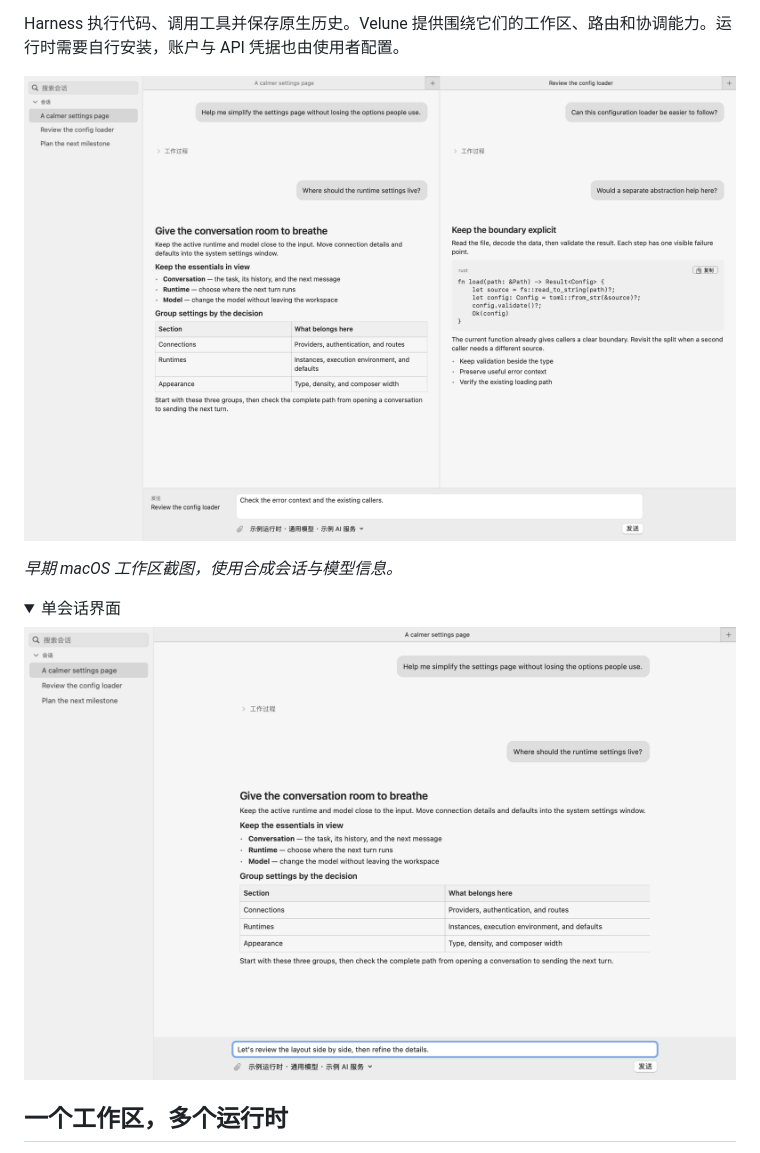
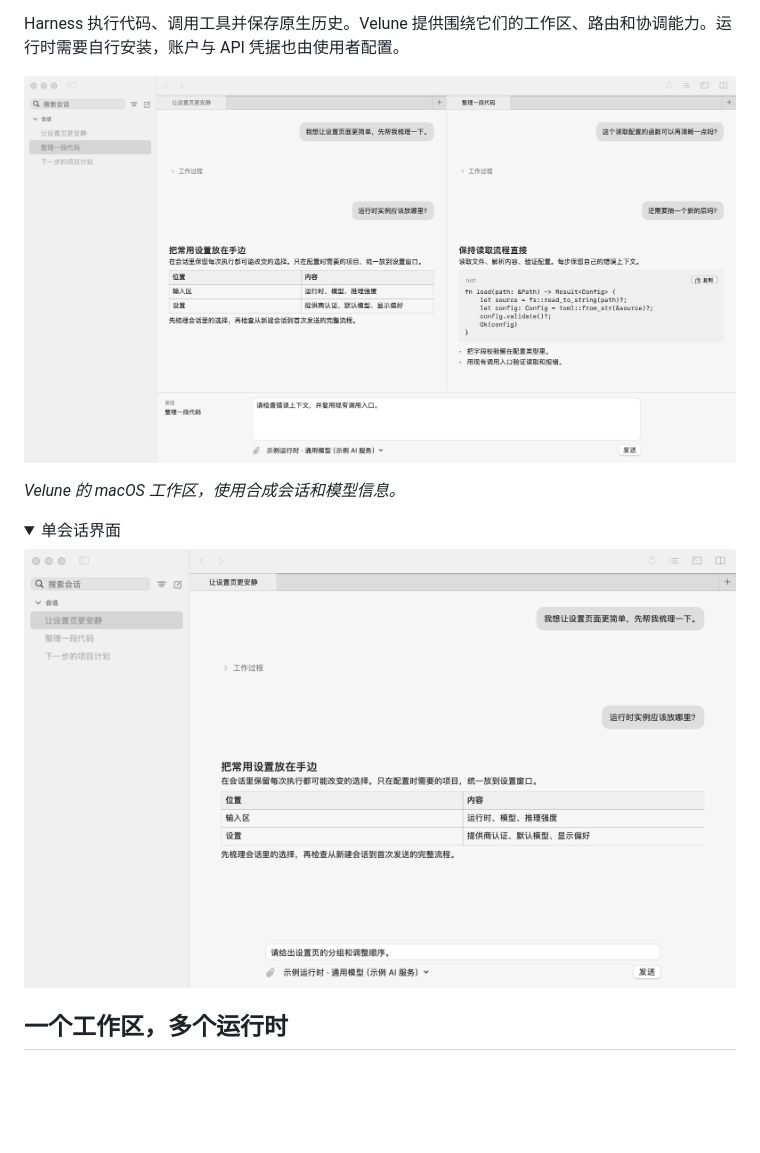
Before and after one commit to xiaoland/velune, a Markdown page: README.zh-CN.md, the part around the change. Rendered like a GitHub page; pictures changed too: assets/screenshots/macos-split-workspace.png, assets/screenshots/macos-workspace.png; folded sections open; blank space fills up the shorter version.

Commit message:
docs(readme): 更新 Mac 工作区截图
- 用当前 AppKit 外壳重拍单会话和双会话分屏，展示紧凑工具栏、列表控件和共享输入区
- 用离屏开发构建和合成会话生成图片，逐张核对画面并验证中英文 README 引用

```diff
--- a/README.zh-CN.md
+++ b/README.zh-CN.md
@@ -24,7 +24,7 @@ Harness 执行代码、调用工具并保存原生历史。Velune 提供围绕
 
 ![Velune macOS 分屏会话与共享输入区](assets/screenshots/macos-split-workspace.png)
 
-*早期 macOS 工作区截图，使用合成会话与模型信息。*
+*Velune 的 macOS 工作区，使用合成会话和模型信息。*
 
 <details>
 <summary>单会话界面</summary>
```
Also changed, not shown: README.md (+1 -1 lines).
